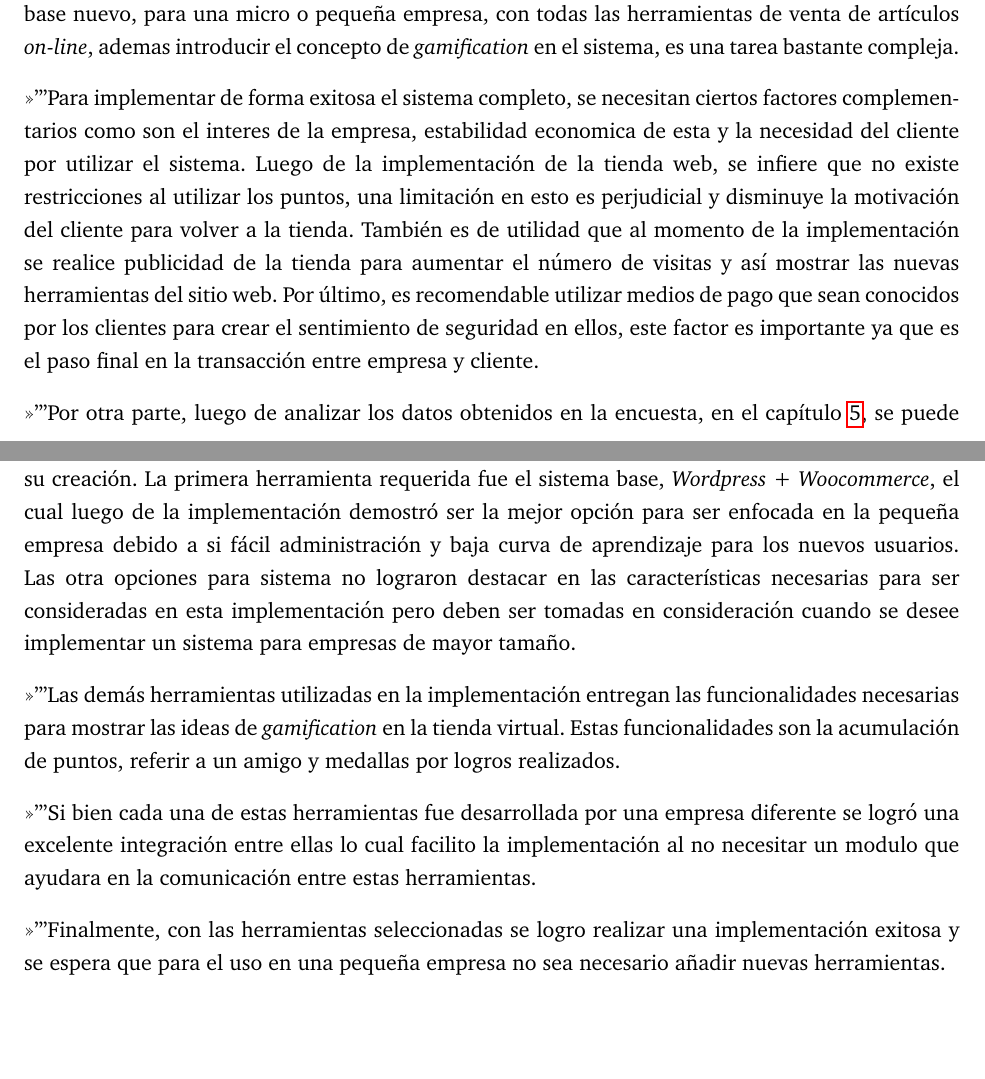
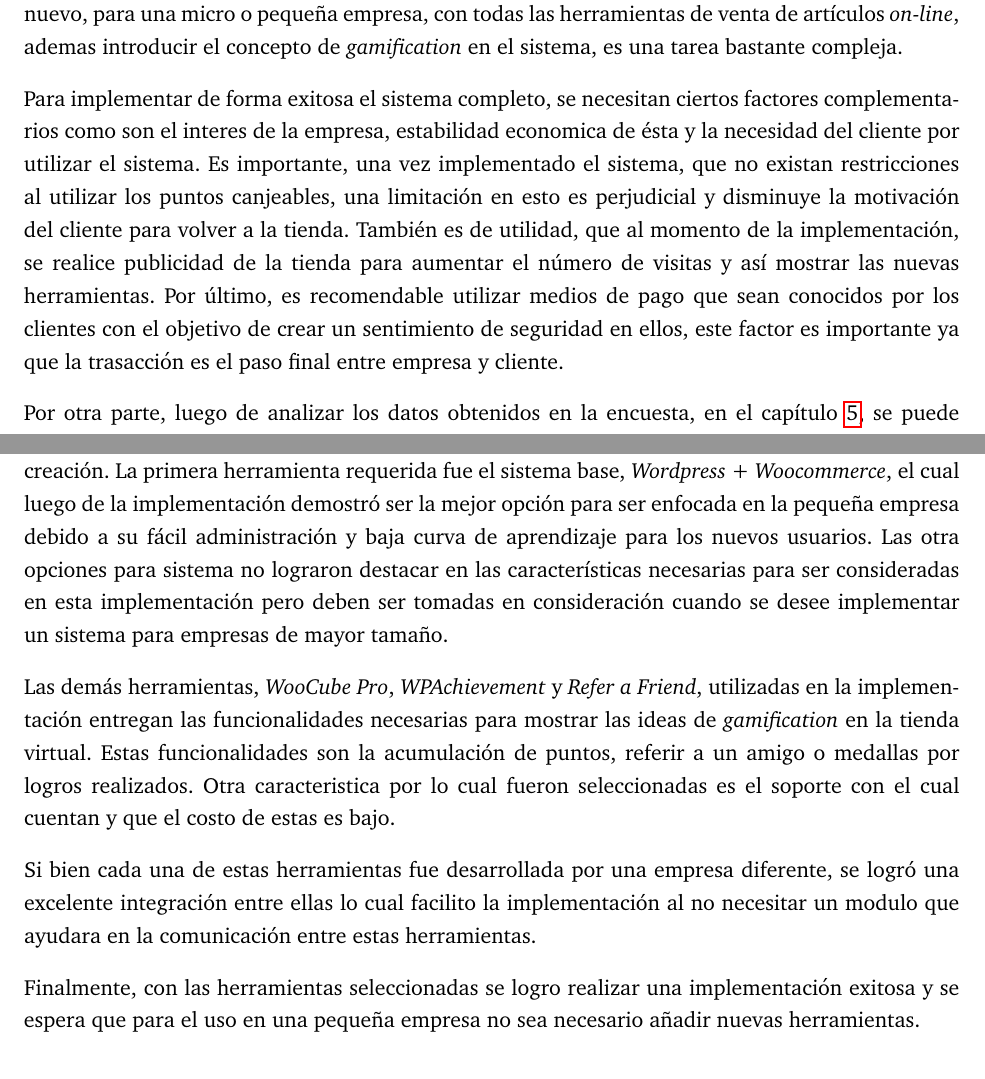
Before and after one commit to ivillacu/Memoria, a LaTeX document (Escrito/memoria_pregrado.tex, which reads Escrito/include/conclusiones.tex): two parts of pages 39 and 41 of 55 before the commit and two parts of pages 39 and 41 of 53 after it, joined at a grey line, cut so that both start at the same text, the shorter picture padded with empty space. Compiled offline with pdfLaTeX.

Commit message:
Resumen y conclusiones terminado

```diff
--- a/Escrito/include/conclusiones.tex
+++ b/Escrito/include/conclusiones.tex
@@ -13,15 +11,15 @@ herramientas de venta de artículos \emph{on-line}, ademas introducir el concept
  es una tarea bastante compleja.
 
 Para implementar de forma exitosa el sistema completo, se necesitan ciertos factores
-complementarios como son el interes de la empresa, estabilidad economica de esta y la necesidad del cliente
-por utilizar el sistema. Luego de la implementación de la tienda web,
-se infiere que no existe restricciones al utilizar los puntos, una limitación
-en esto es perjudicial y disminuye la motivación del cliente para volver a la tienda.
-También es de utilidad que al momento de la implementación se realice publicidad
-de la tienda para aumentar el número de visitas y así mostrar las nuevas herramientas
-del sitio web. Por último, es recomendable utilizar medios de pago que sean conocidos
-por los clientes para crear el sentimiento de seguridad en ellos, este factor es importante
-ya que es el paso final en la transacción entre empresa y cliente.
+complementarios como son el interes de la empresa, estabilidad economica de ésta y la necesidad del cliente
+por utilizar el sistema. Es importante, una vez implementado el sistema, que no existan restricciones
+al utilizar los puntos canjeables, una limitación en esto es perjudicial y disminuye la motivación del
+cliente para volver a la tienda.
+También es de utilidad, que al momento de la implementación, se realice publicidad
+de la tienda para aumentar el número de visitas y así mostrar las nuevas herramientas.
+Por último, es recomendable utilizar medios de pago que sean conocidos
+por los clientes con el objetivo de crear un sentimiento de seguridad en ellos, este factor es importante
+ya que la trasacción es el paso final entre empresa y cliente.
 
 Por otra parte, luego de analizar los datos obtenidos en la encuesta, en el capítulo \ref{ch:estudio},
  se puede observar que {\gam} es un concepto bastante conocido y utilizado por las personas
@@ -69,16 +66,16 @@ de mayor tamaño en lo que tiendas virtuales se refiere.
 
 Una parte importante del sistema propuesto como solución son las herramientas utilizadas para su creación.
 La primera herramienta requerida fue el sistema base, \emph{Wordpress + Woocommerce}, el cual luego de
-la implementación demostró ser la mejor opción para ser enfocada en la pequeña empresa debido a si
+la implementación demostró ser la mejor opción para ser enfocada en la pequeña empresa debido a su
 fácil administración y baja curva de aprendizaje para los nuevos usuarios. Las otra opciones para sistema no lograron
 destacar en las características necesarias para ser consideradas en esta implementación pero deben ser
 tomadas en consideración cuando se desee implementar un sistema para empresas de mayor tamaño.
 
-Las demás herramientas utilizadas en la implementación entregan las funcionalidades necesarias para mostrar
-las ideas de {\gam} en la tienda virtual. Estas funcionalidades son la acumulación de puntos, referir a un amigo
-y medallas por logros realizados.
+Las demás herramientas, \emph{WooCube Pro}, \emph{WPAchievement} y \emph{Refer a Friend}, utilizadas en la
+implementación entregan las funcionalidades necesarias para mostrar las ideas de {\gam} en la tienda virtual. Estas funcionalidades son la acumulación de puntos, referir a un amigo o medallas por logros realizados. Otra caracteristica por
+lo cual fueron seleccionadas es el soporte con el cual cuentan y que el costo de estas es bajo.
 
-Si bien cada una de estas herramientas fue desarrollada por una empresa diferente se logró una excelente
+Si bien cada una de estas herramientas fue desarrollada por una empresa diferente, se logró una excelente
 integración entre ellas lo cual facilito la implementación al no necesitar un modulo que ayudara en la comunicación
 entre estas herramientas.
 
```
Also changed, not shown: Escrito/include/conclusiones.tex (29 more changed lines).
